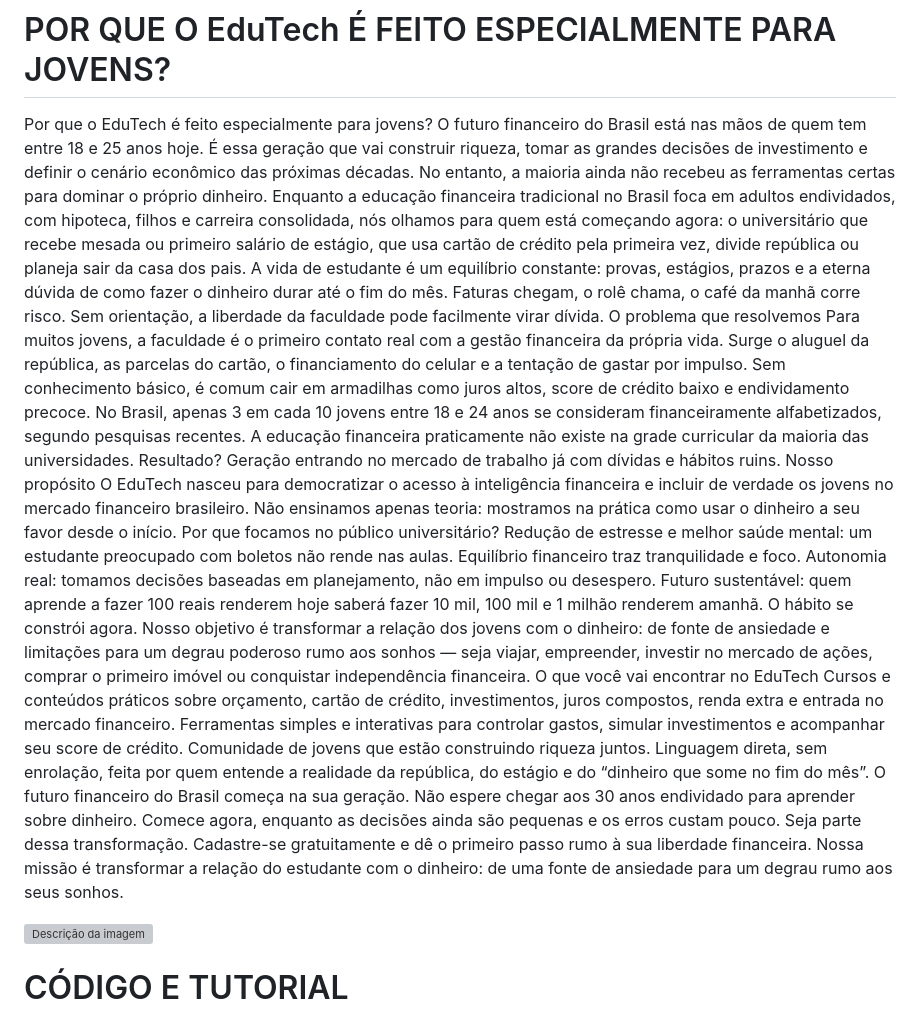
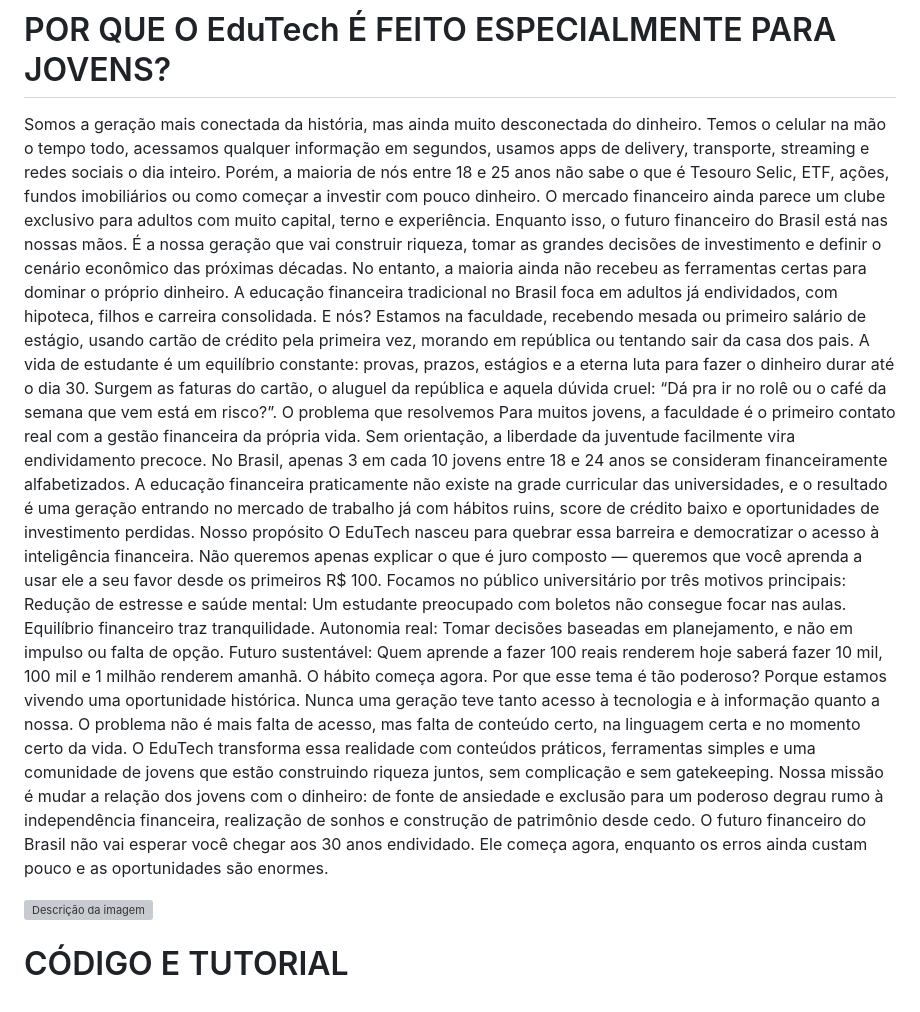
Before and after one commit to mariaclararamos/Trabalho_mobile, a Markdown page: README.md, the part around the change. Drawn GitHub-style; grey boxes are pictures that could not be loaded.

```diff
--- a/README.md
+++ b/README.md
@@ -4,30 +4,25 @@ Valério dos Santos Cavalcanti RA: 10410778
 Felipe Souza RA: 10322325
 
 # POR QUE O EduTech É FEITO ESPECIALMENTE PARA JOVENS?
-Por que o EduTech é feito especialmente para jovens?
-O futuro financeiro do Brasil está nas mãos de quem tem entre 18 e 25 anos hoje. É essa geração que vai construir riqueza, tomar as grandes decisões de investimento e definir o cenário econômico das próximas décadas. No entanto, a maioria ainda não recebeu as ferramentas certas para dominar o próprio dinheiro.
-Enquanto a educação financeira tradicional no Brasil foca em adultos endividados, com hipoteca, filhos e carreira consolidada, nós olhamos para quem está começando agora: o universitário que recebe mesada ou primeiro salário de estágio, que usa cartão de crédito pela primeira vez, divide república ou planeja sair da casa dos pais.
-A vida de estudante é um equilíbrio constante: provas, estágios, prazos e a eterna dúvida de como fazer o dinheiro durar até o fim do mês. Faturas chegam, o rolê chama, o café da manhã corre risco. Sem orientação, a liberdade da faculdade pode facilmente virar dívida.
+Somos a geração mais conectada da história, mas ainda muito desconectada do dinheiro.
+Temos o celular na mão o tempo todo, acessamos qualquer informação em segundos, usamos apps de delivery, transporte, streaming e redes sociais o dia inteiro. Porém, a maioria de nós entre 18 e 25 anos não sabe o que é Tesouro Selic, ETF, ações, fundos imobiliários ou como começar a investir com pouco dinheiro. O mercado financeiro ainda parece um clube exclusivo para adultos com muito capital, terno e experiência.
+Enquanto isso, o futuro financeiro do Brasil está nas nossas mãos. É a nossa geração que vai construir riqueza, tomar as grandes decisões de investimento e definir o cenário econômico das próximas décadas. No entanto, a maioria ainda não recebeu as ferramentas certas para dominar o próprio dinheiro.
+A educação financeira tradicional no Brasil foca em adultos já endividados, com hipoteca, filhos e carreira consolidada. E nós? Estamos na faculdade, recebendo mesada ou primeiro salário de estágio, usando cartão de crédito pela primeira vez, morando em república ou tentando sair da casa dos pais.
+A vida de estudante é um equilíbrio constante: provas, prazos, estágios e a eterna luta para fazer o dinheiro durar até o dia 30. Surgem as faturas do cartão, o aluguel da república e aquela dúvida cruel: “Dá pra ir no rolê ou o café da semana que vem está em risco?”.
 O problema que resolvemos
-Para muitos jovens, a faculdade é o primeiro contato real com a gestão financeira da própria vida. Surge o aluguel da república, as parcelas do cartão, o financiamento do celular e a tentação de gastar por impulso. Sem conhecimento básico, é comum cair em armadilhas como juros altos, score de crédito baixo e endividamento precoce.
-No Brasil, apenas 3 em cada 10 jovens entre 18 e 24 anos se consideram financeiramente alfabetizados, segundo pesquisas recentes. A educação financeira praticamente não existe na grade curricular da maioria das universidades. Resultado? Geração entrando no mercado de trabalho já com dívidas e hábitos ruins.
+Para muitos jovens, a faculdade é o primeiro contato real com a gestão financeira da própria vida. Sem orientação, a liberdade da juventude facilmente vira endividamento precoce. No Brasil, apenas 3 em cada 10 jovens entre 18 e 24 anos se consideram financeiramente alfabetizados. A educação financeira praticamente não existe na grade curricular das universidades, e o resultado é uma geração entrando no mercado de trabalho já com hábitos ruins, score de crédito baixo e oportunidades de investimento perdidas.
 Nosso propósito
-O EduTech nasceu para democratizar o acesso à inteligência financeira e incluir de verdade os jovens no mercado financeiro brasileiro. Não ensinamos apenas teoria: mostramos na prática como usar o dinheiro a seu favor desde o início.
-Por que focamos no público universitário?
-Redução de estresse e melhor saúde mental: um estudante preocupado com boletos não rende nas aulas. Equilíbrio financeiro traz tranquilidade e foco.
-Autonomia real: tomamos decisões baseadas em planejamento, não em impulso ou desespero.
-Futuro sustentável: quem aprende a fazer 100 reais renderem hoje saberá fazer 10 mil, 100 mil e 1 milhão renderem amanhã. O hábito se constrói agora.
-Nosso objetivo é transformar a relação dos jovens com o dinheiro: de fonte de ansiedade e limitações para um degrau poderoso rumo aos sonhos — seja viajar, empreender, investir no mercado de ações, comprar o primeiro imóvel ou conquistar independência financeira.
-O que você vai encontrar no EduTech
-Cursos e conteúdos práticos sobre orçamento, cartão de crédito, investimentos, juros compostos, renda extra e entrada no mercado financeiro.
-Ferramentas simples e interativas para controlar gastos, simular investimentos e acompanhar seu score de crédito.
-Comunidade de jovens que estão construindo riqueza juntos.
-Linguagem direta, sem enrolação, feita por quem entende a realidade da república, do estágio e do “dinheiro que some no fim do mês”.
-O futuro financeiro do Brasil começa na sua geração.
-Não espere chegar aos 30 anos endividado para aprender sobre dinheiro. Comece agora, enquanto as decisões ainda são pequenas e os erros custam pouco.
-Seja parte dessa transformação.
-Cadastre-se gratuitamente e dê o primeiro passo rumo à sua liberdade financeira.
-Nossa missão é transformar a relação do estudante com o dinheiro: de uma fonte de ansiedade para um degrau rumo aos seus sonhos.
+O EduTech nasceu para quebrar essa barreira e democratizar o acesso à inteligência financeira. Não queremos apenas explicar o que é juro composto — queremos que você aprenda a usar ele a seu favor desde os primeiros R$ 100.
+Focamos no público universitário por três motivos principais:
+Redução de estresse e saúde mental: Um estudante preocupado com boletos não consegue focar nas aulas. Equilíbrio financeiro traz tranquilidade.
+Autonomia real: Tomar decisões baseadas em planejamento, e não em impulso ou falta de opção.
+Futuro sustentável: Quem aprende a fazer 100 reais renderem hoje saberá fazer 10 mil, 100 mil e 1 milhão renderem amanhã. O hábito começa agora.
+Por que esse tema é tão poderoso?
+Porque estamos vivendo uma oportunidade histórica. Nunca uma geração teve tanto acesso à tecnologia e à informação quanto a nossa. O problema não é mais falta de acesso, mas falta de conteúdo certo, na linguagem certa e no momento certo da vida.
+O EduTech transforma essa realidade com conteúdos práticos, ferramentas simples e uma comunidade de jovens que estão construindo riqueza juntos, sem complicação e sem gatekeeping.
+Nossa missão é mudar a relação dos jovens com o dinheiro: de fonte de ansiedade e exclusão para um poderoso degrau rumo à independência financeira, realização de sonhos e construção de patrimônio desde cedo.
+O futuro financeiro do Brasil não vai esperar você chegar aos 30 anos endividado.
+Ele começa agora, enquanto os erros ainda custam pouco e as oportunidades são enormes.
 
 ![Descrição da imagem](site.png)
 
```
